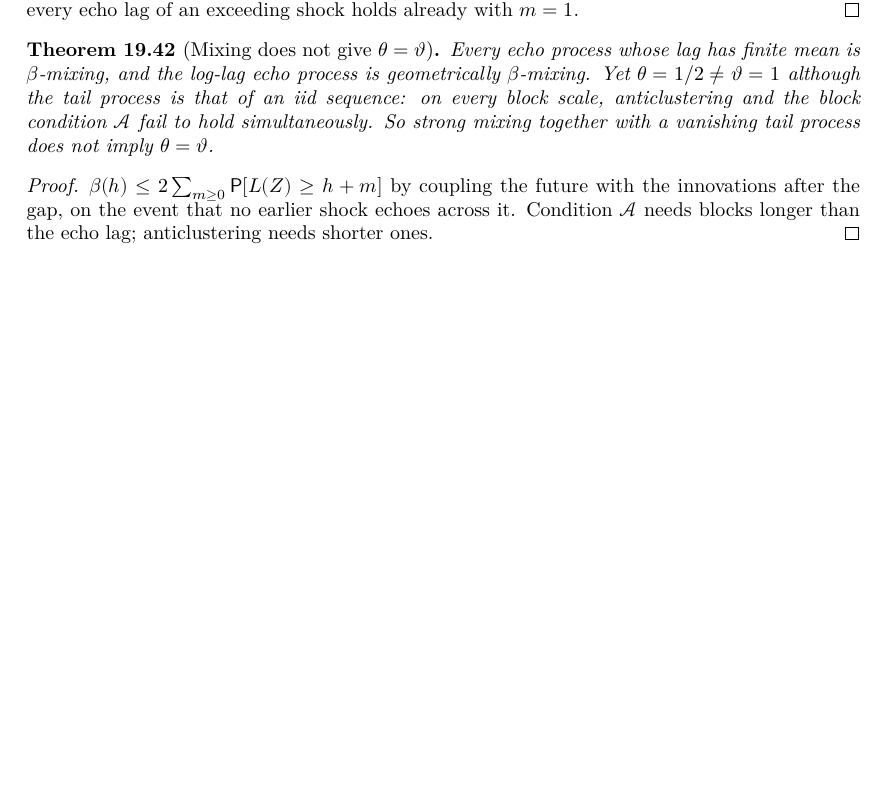
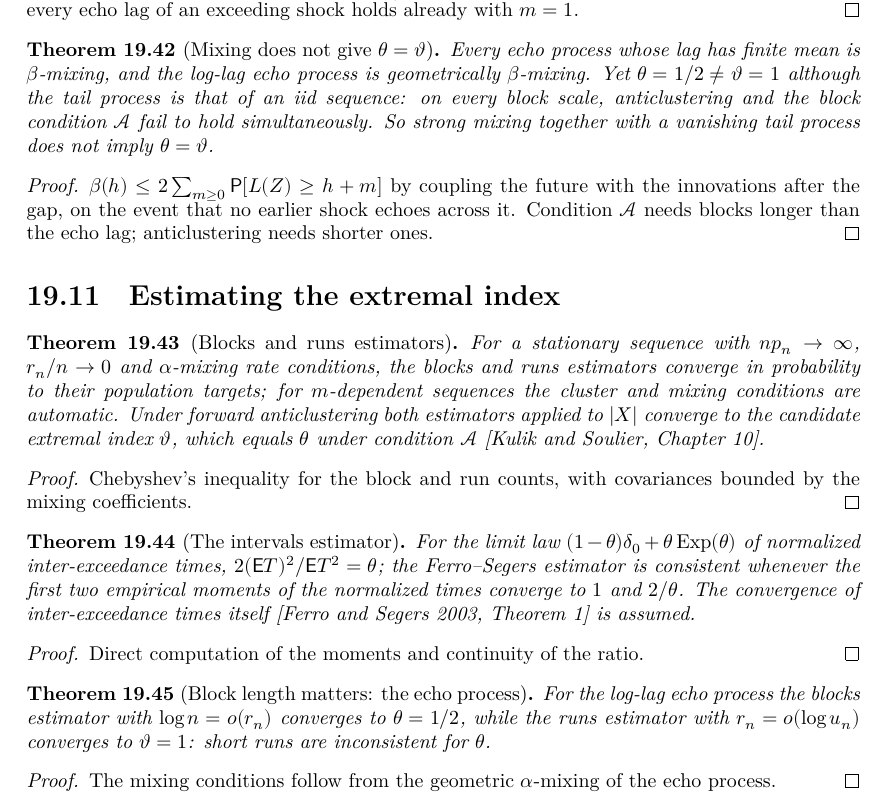
Before and after one commit to unbalancedparentheses/lean-extremevaluetheory, a LaTeX thesis (blueprint/src/print.tex, which reads blueprint/src/sections/dependence.tex): part of page 88 of 100, cut so that both start at the same text, the shorter picture padded with empty space. Compiled offline with XeLaTeX.

Commit message:
Document the extremal-index estimators

```diff
--- a/blueprint/src/sections/dependence.tex
+++ b/blueprint/src/sections/dependence.tex
@@ -741,3 +741,50 @@ We follow Basrak and Segers, \emph{Regularly varying multivariate time series},
   that no earlier shock echoes across it. Condition $\mathcal A$ needs blocks longer than the echo lag; anticlustering
   needs shorter ones.
 \end{proof}
+
+\section{Estimating the extremal index}
+
+\begin{theorem}[Blocks and runs estimators]
+  \label{thm:extremal-index-estimators}
+  \uses{thm:theta-eq-vartheta}
+  \lean{ExtremeValueTheory.blocksEstimator, ExtremeValueTheory.runsEstimator, ExtremeValueTheory.tendstoInMeasure_blocksEstimator, ExtremeValueTheory.tendstoInMeasure_runsEstimator,
+    ExtremeValueTheory.tendstoInMeasure_blocksEstimator_of_isMDependent, ExtremeValueTheory.tendstoInMeasure_runsEstimator_of_isMDependent,
+    ExtremeValueTheory.HasShiftInvariantWindows.runs_bounds, ExtremeValueTheory.HasSpectralTailProcess.tendsto_runsRatio,
+    ExtremeValueTheory.HasSpectralTailProcess.tendstoInMeasure_blocksEstimator, ExtremeValueTheory.HasSpectralTailProcess.tendstoInMeasure_runsEstimator}
+  \leanok
+  For a stationary sequence with $n p_n \to \infty$, $r_n/n \to 0$ and $\alpha$-mixing rate conditions, the blocks and runs
+  estimators converge in probability to their population targets; for $m$-dependent sequences the cluster and mixing
+  conditions are automatic. Under forward anticlustering both estimators applied to $|X|$ converge to the candidate
+  extremal index $\vartheta$, which equals $\theta$ under condition $\mathcal A$ [Kulik and Soulier, Chapter~10].
+\end{theorem}
+\begin{proof}
+  \leanok
+  Chebyshev's inequality for the block and run counts, with covariances bounded by the mixing coefficients.
+\end{proof}
+
+\begin{theorem}[The intervals estimator]
+  \label{thm:intervals-estimator}
+  \lean{ExtremeValueTheory.ferroSegersLaw, ExtremeValueTheory.ferroSegers_moment_ratio, ExtremeValueTheory.intervalsEstimator₁, ExtremeValueTheory.intervalsEstimator₂, ExtremeValueTheory.intervalsEstimator,
+    ExtremeValueTheory.tendstoInMeasure_intervalsEstimator₁}
+  \leanok
+  For the limit law $(1-\theta)\delta_0 + \theta\,\mathrm{Exp}(\theta)$ of normalized inter-exceedance times, $2(\E T)^2/\E T^2 = \theta$;
+  the Ferro--Segers estimator is consistent whenever the first two empirical moments of the normalized times converge
+  to $1$ and $2/\theta$. The convergence of inter-exceedance times itself [Ferro and Segers 2003, Theorem~1] is assumed.
+\end{theorem}
+\begin{proof}
+  \leanok
+  Direct computation of the moments and continuity of the ratio.
+\end{proof}
+
+\begin{theorem}[Block length matters: the echo process]
+  \label{thm:echo-estimators}
+  \uses{thm:extremal-index-estimators, thm:echo-beta-mixing}
+  \lean{ExtremeValueTheory.logEcho_tendstoInMeasure_blocksEstimator, ExtremeValueTheory.logEcho_tendstoInMeasure_runsEstimator}
+  \leanok
+  For the log-lag echo process the blocks estimator with $\log n = o(r_n)$ converges to $\theta = 1/2$, while the runs
+  estimator with $r_n = o(\log u_n)$ converges to $\vartheta = 1$: short runs are inconsistent for $\theta$.
+\end{theorem}
+\begin{proof}
+  \leanok
+  The mixing conditions follow from the geometric $\alpha$-mixing of the echo process.
+\end{proof}
```
Also changed, not shown: FAITHFULNESS.md (+1 -0 lines), ROADMAP.md (+1 -1 lines).
